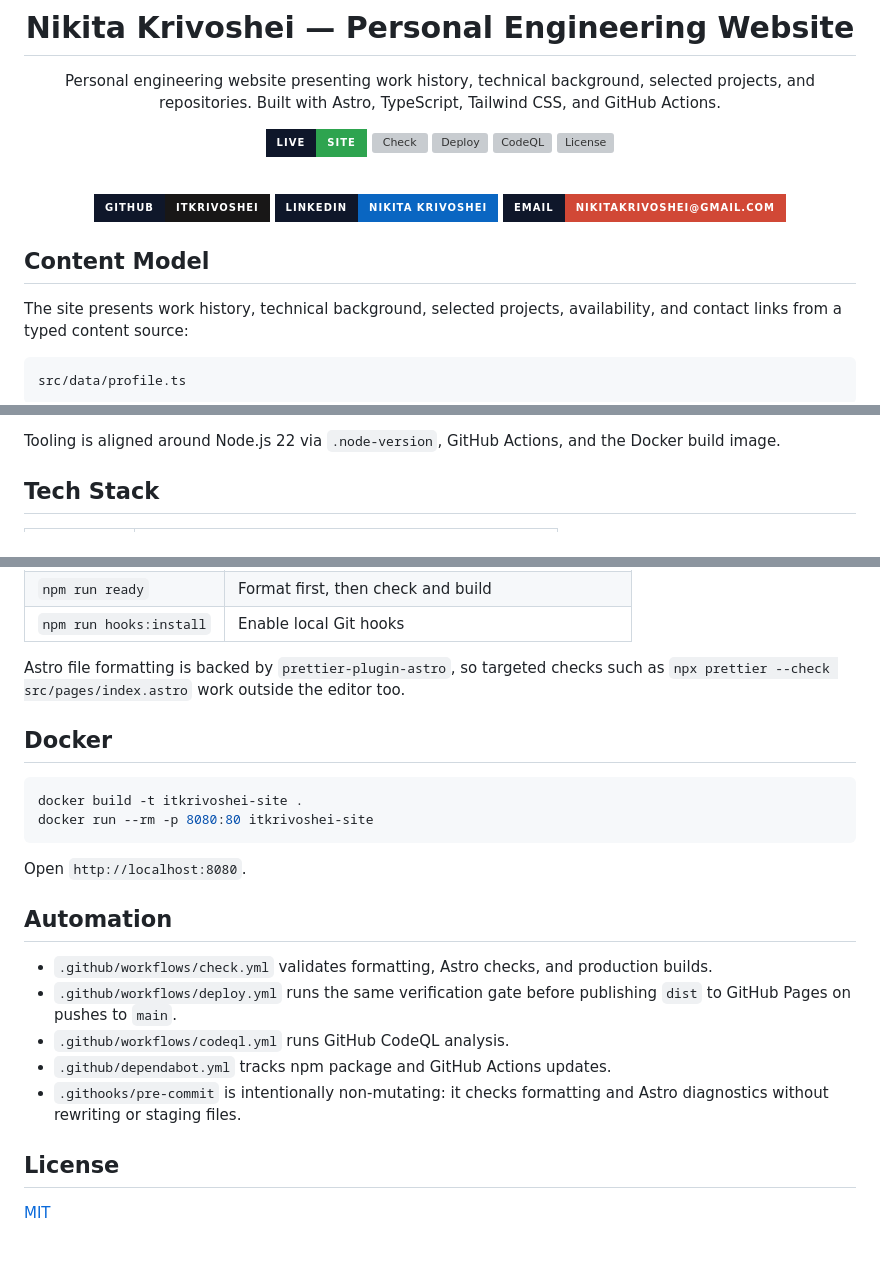
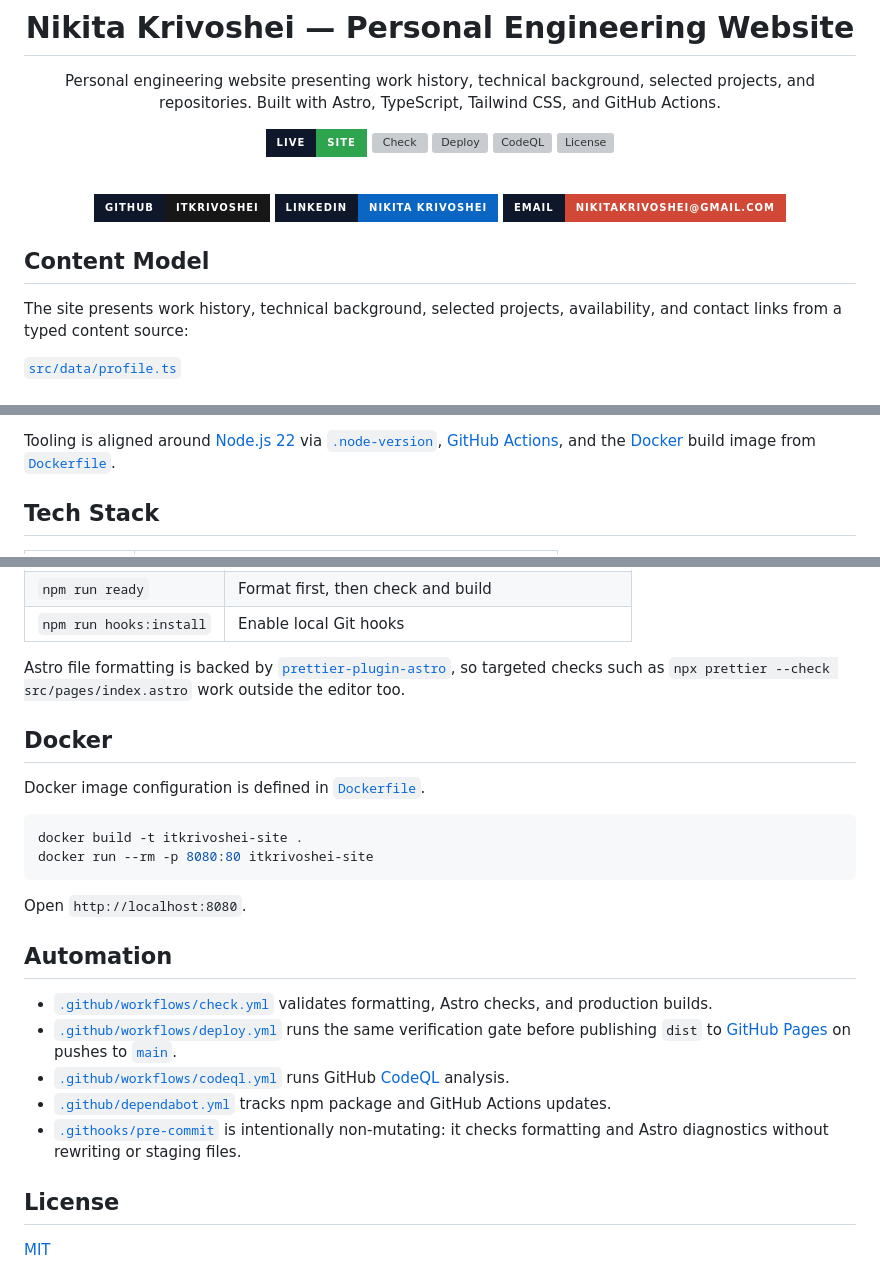
Before and after one commit to itkrivoshei/itkrivoshei.github.io, a Markdown page: README.md, 3 parts joined by grey strips. Drawn GitHub-style; badges without logos; blank space fills up the shorter version; grey boxes are pictures that could not be loaded.

Commit message:
docs: update README for improved clarity and formatting

````diff
--- a/README.md
+++ b/README.md
@@ -4,17 +4,17 @@
 
 Personal engineering website presenting work history, technical background, selected projects, and repositories. Built with Astro, TypeScript, Tailwind CSS, and GitHub Actions.
 
-[![Live site](https://img.shields.io/badge/live-site-2ea44f?style=for-the-badge\&logo=githubpages\&logoColor=white\&labelColor=0f172a)](https://itkrivoshei.github.io)
-[![Check](https://img.shields.io/github/actions/workflow/status/itkrivoshei/itkrivoshei.github.io/check.yml?branch=main\&style=for-the-badge\&label=check\&logo=githubactions\&logoColor=white\&labelColor=0f172a)](https://github.com/itkrivoshei/itkrivoshei.github.io/actions/workflows/check.yml)
-[![Deploy](https://img.shields.io/github/actions/workflow/status/itkrivoshei/itkrivoshei.github.io/deploy.yml?branch=main\&style=for-the-badge\&label=deploy\&logo=githubactions\&logoColor=white\&labelColor=0f172a)](https://github.com/itkrivoshei/itkrivoshei.github.io/actions/workflows/deploy.yml)
-[![CodeQL](https://img.shields.io/github/actions/workflow/status/itkrivoshei/itkrivoshei.github.io/codeql.yml?branch=main\&style=for-the-badge\&label=codeql\&logo=github\&logoColor=white\&labelColor=0f172a)](https://github.com/itkrivoshei/itkrivoshei.github.io/actions/workflows/codeql.yml)
-[![License](https://img.shields.io/github/license/itkrivoshei/itkrivoshei.github.io?style=for-the-badge\&labelColor=0f172a)](LICENSE)
+[![Live site](https://img.shields.io/badge/live-site-2ea44f?style=for-the-badge&logo=githubpages&logoColor=white&labelColor=0f172a)](https://itkrivoshei.github.io)
+[![Check](https://img.shields.io/github/actions/workflow/status/itkrivoshei/itkrivoshei.github.io/check.yml?branch=main&style=for-the-badge&label=check&logo=githubactions&logoColor=white&labelColor=0f172a)](https://github.com/itkrivoshei/itkrivoshei.github.io/actions/workflows/check.yml)
+[![Deploy](https://img.shields.io/github/actions/workflow/status/itkrivoshei/itkrivoshei.github.io/deploy.yml?branch=main&style=for-the-badge&label=deploy&logo=githubactions&logoColor=white&labelColor=0f172a)](https://github.com/itkrivoshei/itkrivoshei.github.io/actions/workflows/deploy.yml)
+[![CodeQL](https://img.shields.io/github/actions/workflow/status/itkrivoshei/itkrivoshei.github.io/codeql.yml?branch=main&style=for-the-badge&label=codeql&logo=github&logoColor=white&labelColor=0f172a)](https://github.com/itkrivoshei/itkrivoshei.github.io/actions/workflows/codeql.yml)
+[![License](https://img.shields.io/github/license/itkrivoshei/itkrivoshei.github.io?style=for-the-badge&labelColor=0f172a)](LICENSE)
 
 <br />
 
-[![GitHub](https://img.shields.io/badge/GitHub-itkrivoshei-181717?style=for-the-badge\&logo=github\&logoColor=white\&labelColor=0f172a)](https://github.com/itkrivoshei)
-[![LinkedIn](https://img.shields.io/badge/LinkedIn-Nikita%20Krivoshei-0a66c2?style=for-the-badge\&logo=linkedin\&logoColor=white\&labelColor=0f172a)](https://linkedin.com/in/itkivoshei)
-[![Email](https://img.shields.io/badge/Email-nikitakrivoshei%40gmail.com-d14836?style=for-the-badge\&logo=gmail\&logoColor=white\&labelColor=0f172a)](mailto:nikitakrivoshei@gmail.com)
+[![GitHub](https://img.shields.io/badge/GitHub-itkrivoshei-181717?style=for-the-badge&logo=github&logoColor=white&labelColor=0f172a)](https://github.com/itkrivoshei)
+[![LinkedIn](https://img.shields.io/badge/LinkedIn-Nikita%20Krivoshei-0a66c2?style=for-the-badge&logo=linkedin&logoColor=white&labelColor=0f172a)](https://linkedin.com/in/itkivoshei)
+[![Email](https://img.shields.io/badge/Email-nikitakrivoshei%40gmail.com-d14836?style=for-the-badge&logo=gmail&logoColor=white&labelColor=0f172a)](mailto:nikitakrivoshei@gmail.com)
 
 </div>
 
@@ -22,7 +22,5 @@ Personal engineering website presenting work history, technical background, sele
 
 The site presents work history, technical background, selected projects, availability, and contact links from a typed content source:
 
-```text
-src/data/profile.ts
-```
+[`src/data/profile.ts`](src/data/profile.ts)
 
@@ -30,5 +28,5 @@ Astro components render the content into reusable sections, while Tailwind CSS v
 
-Tooling is aligned around Node.js 22 via `.node-version`, GitHub Actions, and the Docker build image.
+Tooling is aligned around [Node.js 22](https://nodejs.org/) via [`.node-version`](.node-version), [GitHub Actions](https://github.com/itkrivoshei/itkrivoshei.github.io/actions), and the [Docker](https://www.docker.com/) build image from [`Dockerfile`](Dockerfile).
 
 ## Tech Stack
 
@@ -77,9 +77,11 @@ npm run preview
 | `npm run ready`         | Format first, then check and build                  |
 | `npm run hooks:install` | Enable local Git hooks                              |
 
-Astro file formatting is backed by `prettier-plugin-astro`, so targeted checks such as `npx prettier --check src/pages/index.astro` work outside the editor too.
+Astro file formatting is backed by [`prettier-plugin-astro`](https://github.com/withastro/prettier-plugin-astro), so targeted checks such as `npx prettier --check src/pages/index.astro` work outside the editor too.
 
 ## Docker
+
+Docker image configuration is defined in [`Dockerfile`](Dockerfile).
 
 ```bash
 docker build -t itkrivoshei-site .
@@ -90,11 +92,11 @@ Open `http://localhost:8080`.
 
 ## Automation
 
-* `.github/workflows/check.yml` validates formatting, Astro checks, and production builds.
-* `.github/workflows/deploy.yml` runs the same verification gate before publishing `dist` to GitHub Pages on pushes to `main`.
-* `.github/workflows/codeql.yml` runs GitHub CodeQL analysis.
-* `.github/dependabot.yml` tracks npm package and GitHub Actions updates.
-* `.githooks/pre-commit` is intentionally non-mutating: it checks formatting and Astro diagnostics without rewriting or staging files.
+- [`.github/workflows/check.yml`](.github/workflows/check.yml) validates formatting, Astro checks, and production builds.
+- [`.github/workflows/deploy.yml`](.github/workflows/deploy.yml) runs the same verification gate before publishing `dist` to [GitHub Pages](https://itkrivoshei.github.io) on pushes to [`main`](https://github.com/itkrivoshei/itkrivoshei.github.io/tree/main).
+- [`.github/workflows/codeql.yml`](.github/workflows/codeql.yml) runs GitHub [CodeQL](https://codeql.github.com/) analysis.
+- [`.github/dependabot.yml`](.github/dependabot.yml) tracks npm package and GitHub Actions updates.
+- [`.githooks/pre-commit`](.githooks/pre-commit) is intentionally non-mutating: it checks formatting and Astro diagnostics without rewriting or staging files.
 
 ## License
 
````
Also changed, not shown: other parts of README.md (+13 -11 lines).
